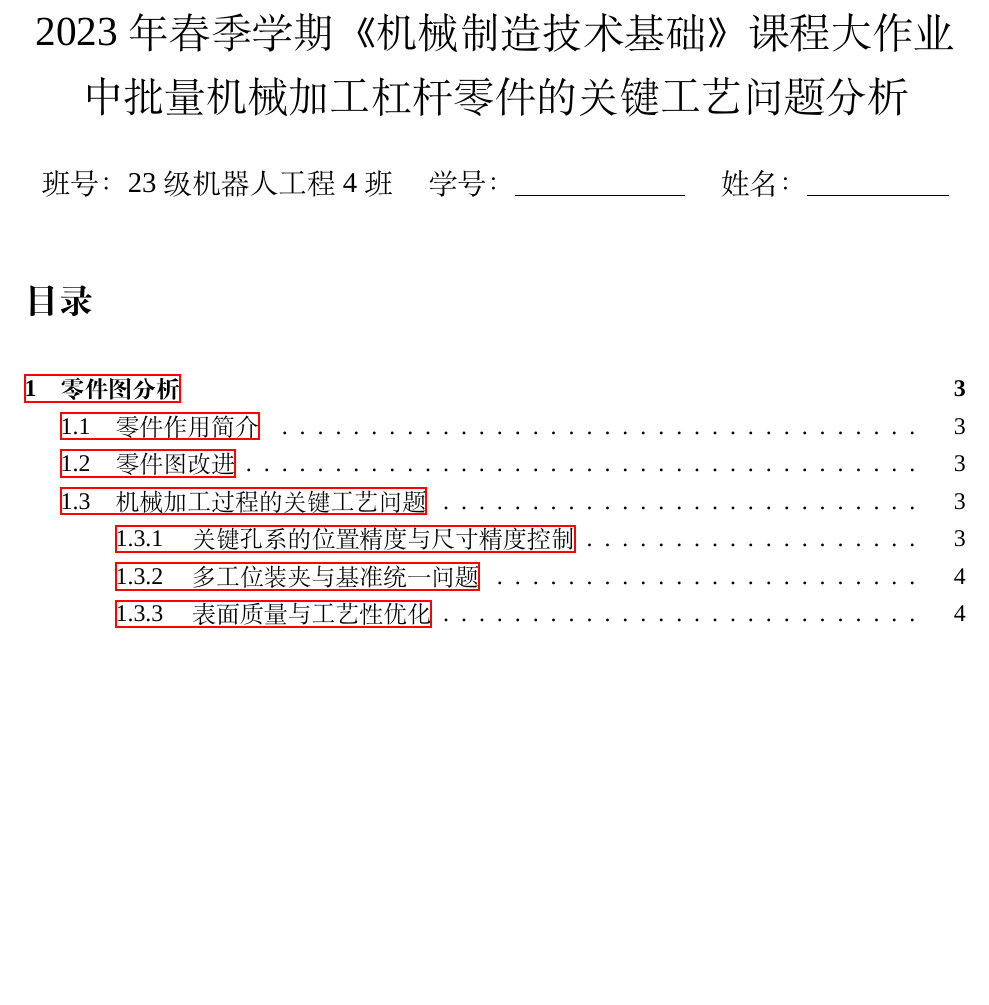
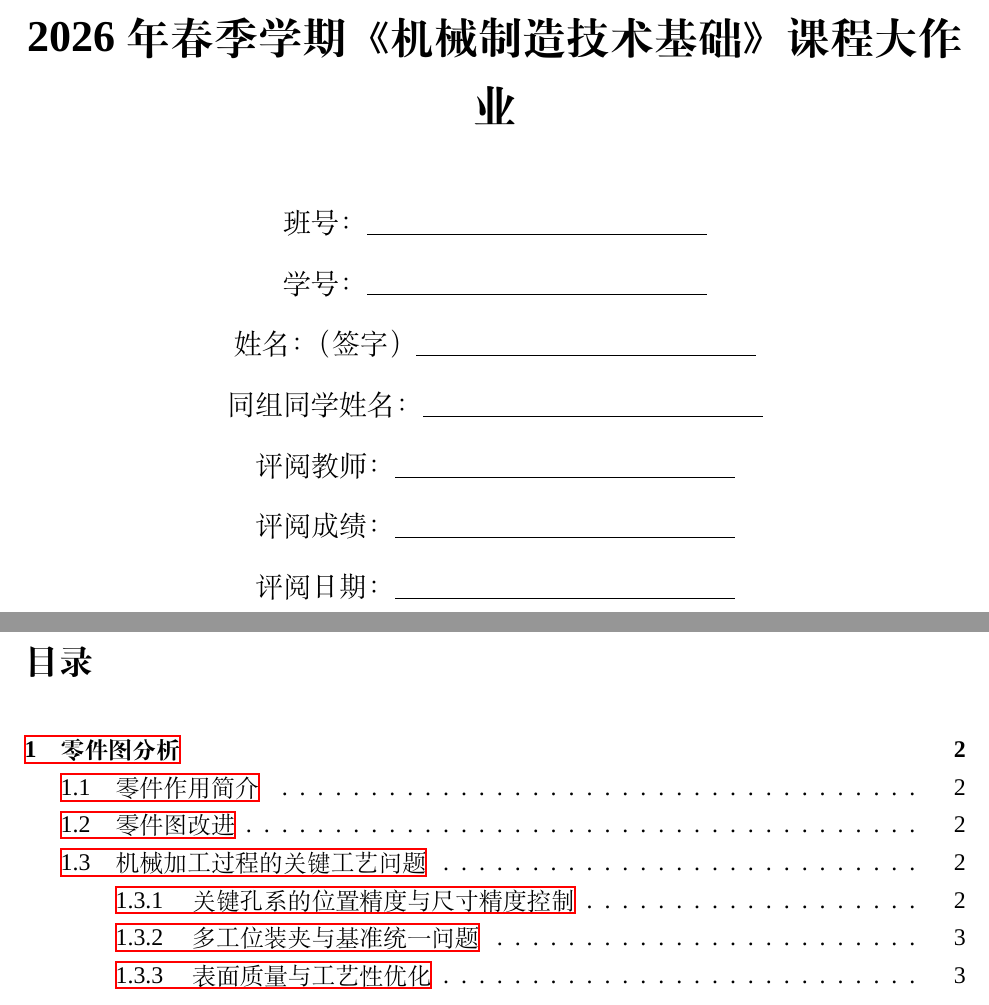
Before and after one commit to QuetzalSidera/DesignD-Report, a LaTeX document (report.tex): part of page 1 of 10 before the commit and two parts of pages 1 and 2 of 10 after it, the two joined at a grey line, cut so that both start at the same text, the shorter picture padded with empty space. Compiled offline with XeLaTeX; a missing font is replaced by an installed copy or a similar font.

Commit message:
feat(report.*):修改封面

```diff
--- a/report.tex
+++ b/report.tex
@@ -25,15 +25,37 @@
 \captionsetup{font=small}
 \newcommand{\phitol}[3]{\ensuremath{\Phi #1^{#2}_{#3}}}
 
-\title{2023年春季学期《机械制造技术基础》课程大作业\\中批量机械加工杠杆零件的关键工艺问题分析}
-\author{班号：23级机器人工程4班 \quad 学号：\underline{\hspace{3cm}} \quad 姓名：\underline{\hspace{2.5cm}}}
-\date{}
-
 \begin{document}
 
-\maketitle
+    \begin{titlepage}
+        \centering
+        \vspace*{2.5cm}
+        {\zihao{2}\bfseries 2026年春季学期《机械制造技术基础》课程大作业\par}
+        \vspace{1.2cm}
+
+%        \begin{flushleft}
+            \zihao{4}
+            班号：\underline{\hspace{6cm}}\par
+            \vspace{0.3cm}
+            学号：\underline{\hspace{6cm}}\par
+            \vspace{0.3cm}
+            姓名：（签字）\underline{\hspace{6cm}}\par
+            \vspace{0.3cm}
+            同组同学姓名：\underline{\hspace{6cm}}\par
+            \vspace{0.3cm}
+            评阅教师：\underline{\hspace{6cm}}\par
+            \vspace{0.3cm}
+            评阅成绩：\underline{\hspace{6cm}}\par
+            \vspace{0.3cm}
+            评阅日期：\underline{\hspace{6cm}}\par
+%        \end{flushleft}
+
+        \vfill
+    \end{titlepage}
+
     \tableofcontents
     \newpage
+
 
     \section{零件图分析}
 
```
Also changed, not shown: report.pdf, report.tex (64 more changed lines). Lines whose indentation alone changed are shown as unchanged.
